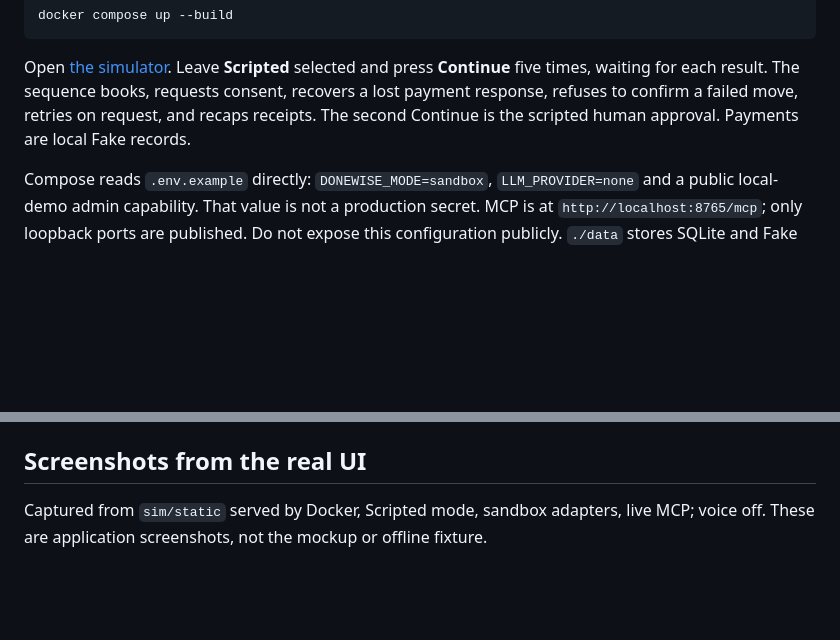
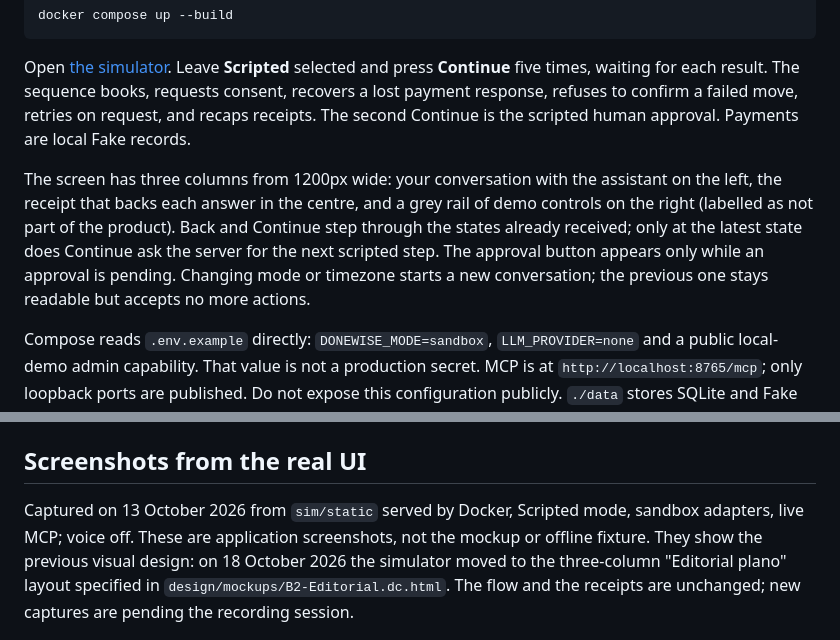
Before and after one commit to Walter102202/alexa-donewise, a Markdown page: README.md, 2 parts joined by grey strips. Drawn GitHub-style; blank space fills up the shorter version.

Commit message:
docs(readme): describe the redesigned simulator screen and date the screenshots
Co-Authored-By: Claude Fable 5.1 <noreply@anthropic.com>

```diff
--- a/README.md
+++ b/README.md
@@ -59,6 +59,13 @@ five times, waiting for each result. The sequence books, requests consent, recov
 response, refuses to confirm a failed move, retries on request, and recaps receipts.
 The second Continue is the scripted human approval. Payments are local Fake records.
 
+The screen has three columns from 1200px wide: your conversation with the assistant on the
+left, the receipt that backs each answer in the centre, and a grey rail of demo controls on the
+right (labelled as not part of the product). Back and Continue step through the states already
+received; only at the latest state does Continue ask the server for the next scripted step. The
+approval button appears only while an approval is pending. Changing mode or timezone starts a
+new conversation; the previous one stays readable but accepts no more actions.
+
 Compose reads `.env.example` directly: `DONEWISE_MODE=sandbox`, `LLM_PROVIDER=none` and a public
 local-demo admin capability. That value is not a production secret. MCP is at
 `http://localhost:8765/mcp`; only loopback ports are published. Do not expose this configuration
@@ -80,8 +87,11 @@ Never put private credentials in `.env.example`.
 
 ## Screenshots from the real UI
 
-Captured from `sim/static` served by Docker, Scripted mode, sandbox adapters, live MCP; voice off.
-These are application screenshots, not the mockup or offline fixture.
+Captured on 13 October 2026 from `sim/static` served by Docker, Scripted mode, sandbox adapters,
+live MCP; voice off. These are application screenshots, not the mockup or offline fixture. They
+show the previous visual design: on 18 October 2026 the simulator moved to the three-column
+"Editorial plano" layout specified in `design/mockups/B2-Editorial.dc.html`. The flow and the
+receipts are unchanged; new captures are pending the recording session.
 
 ![Bound approval before any charge](docs/screenshots/01-approval.png)
 
```
